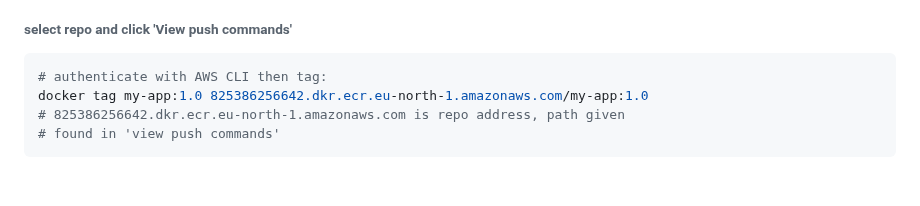
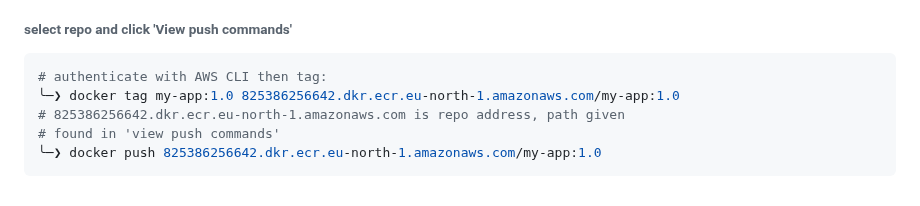
Before and after one commit to NGK2026/devops-journey, a Markdown page: docker/commands.md, the part around the change. Drawn GitHub-style.

Commit message:
update docker tag and push

````diff
--- a/docker/commands.md
+++ b/docker/commands.md
@@ -355,7 +355,8 @@ my-app:1.0             289dd397c7e1        349MB         87.2MB
 ###### select repo and click 'View push commands'
 ```sh
 # authenticate with AWS CLI then tag:
-docker tag my-app:1.0 825386256642.dkr.ecr.eu-north-1.amazonaws.com/my-app:1.0
+╰─❯ docker tag my-app:1.0 825386256642.dkr.ecr.eu-north-1.amazonaws.com/my-app:1.0
 # 825386256642.dkr.ecr.eu-north-1.amazonaws.com is repo address, path given
 # found in 'view push commands'
+╰─❯ docker push 825386256642.dkr.ecr.eu-north-1.amazonaws.com/my-app:1.0
 ```
````
